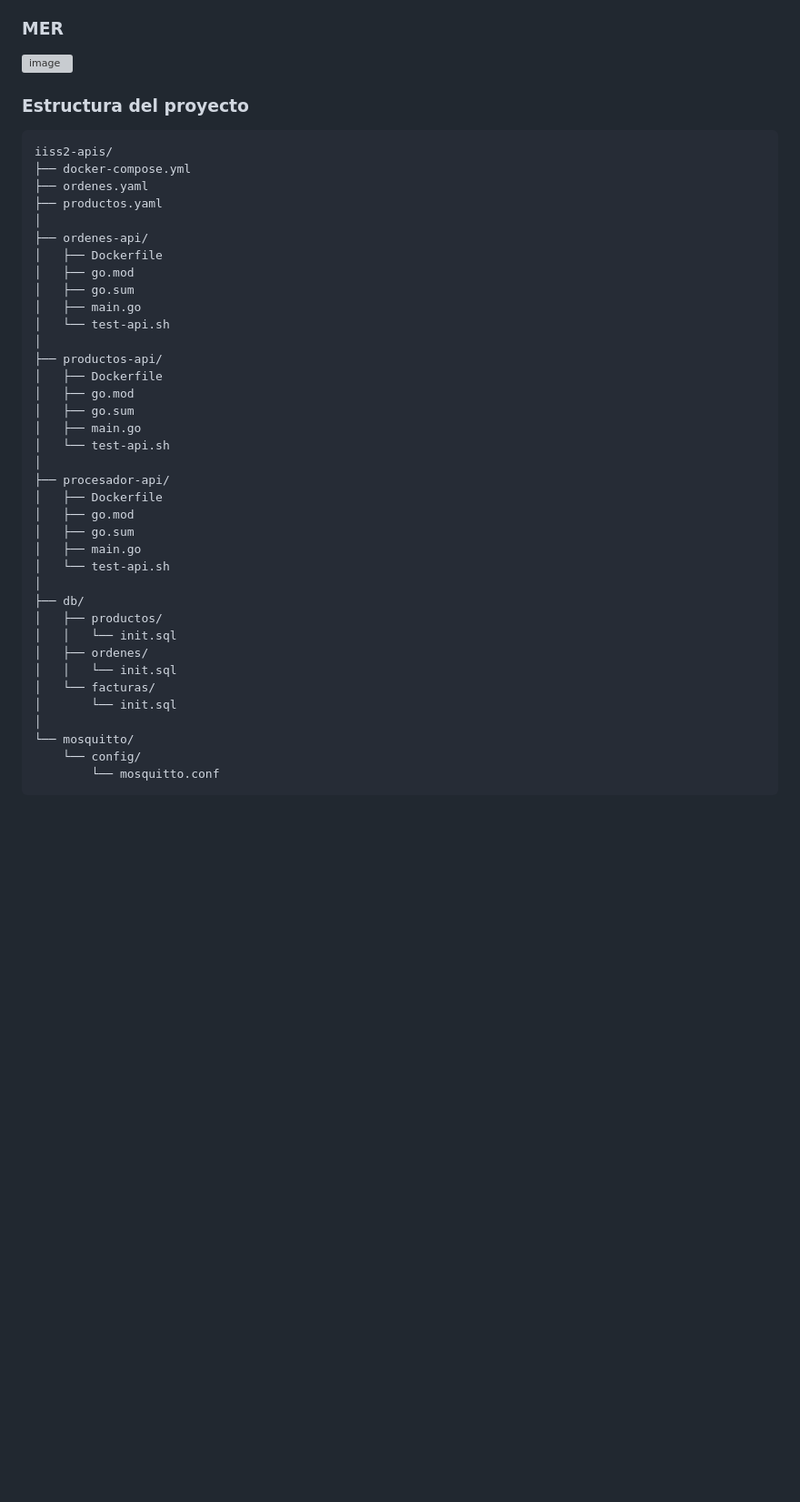
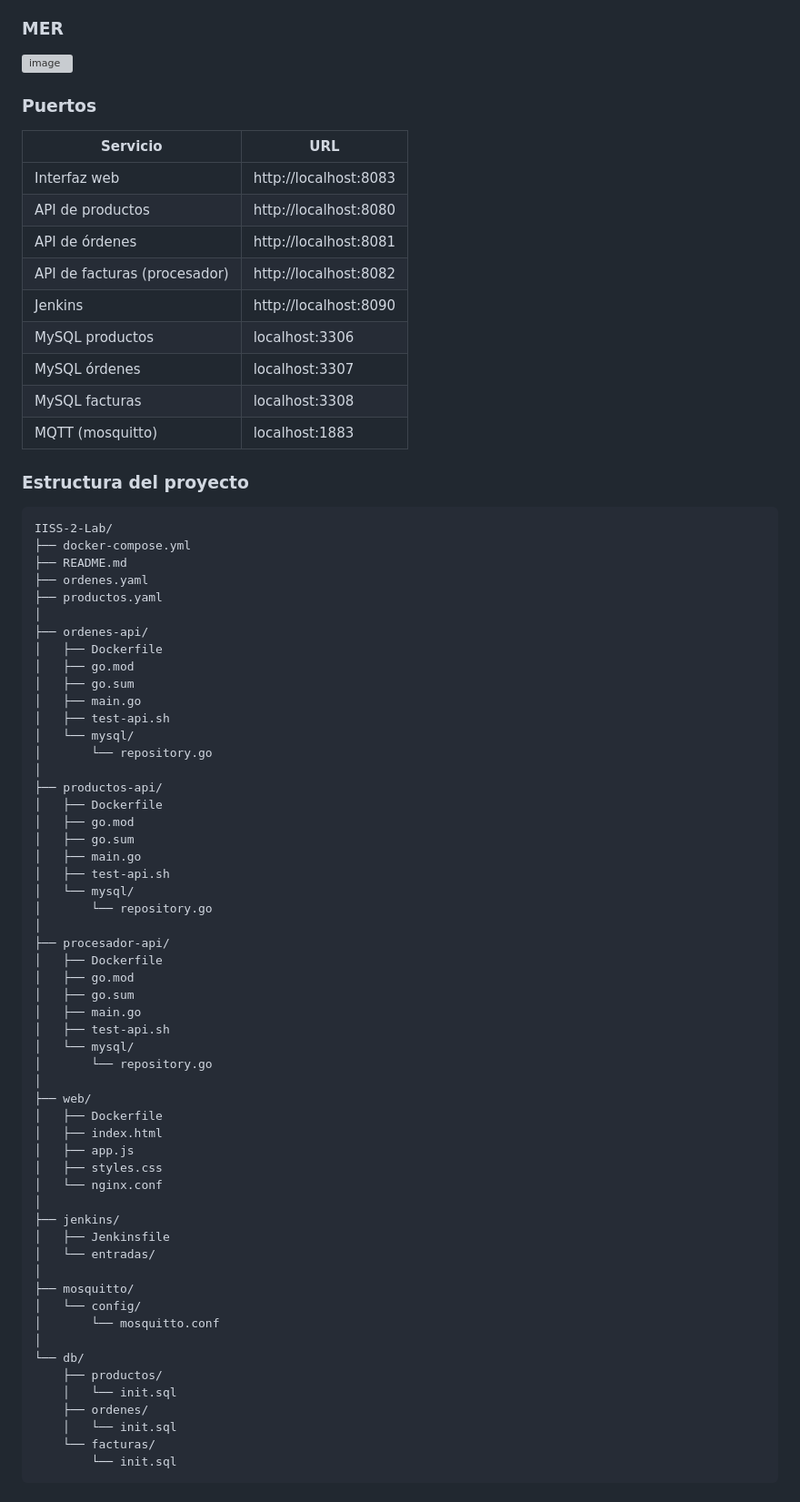
Before and after one commit to Darlinx25/IISS-2-Lab, a Markdown page: README.md, the part around one of its changes. Shown at 91% size. GitHub-like rendering; blank space fills up the shorter version; grey boxes are pictures that could not be loaded.

````diff
--- a/README.md
+++ b/README.md
@@ -8,11 +8,26 @@
 
 <img width="957" height="970" alt="image" src="https://github.com/user-attachments/assets/e0e32941-a77c-471f-8df9-2918f7387a52" />
 
+### Puertos
+
+| Servicio | URL |
+|---|---|
+| Interfaz web | http://localhost:8083 |
+| API de productos | http://localhost:8080 |
+| API de órdenes | http://localhost:8081 |
+| API de facturas (procesador) | http://localhost:8082 |
+| Jenkins | http://localhost:8090 |
+| MySQL productos | localhost:3306 |
+| MySQL órdenes | localhost:3307 |
+| MySQL facturas | localhost:3308 |
+| MQTT (mosquitto) | localhost:1883 |
+
 
 ### Estructura del proyecto
 ```
-iiss2-apis/
+IISS-2-Lab/
 ├── docker-compose.yml
+├── README.md
 ├── ordenes.yaml
 ├── productos.yaml
 │
@@ -21,31 +36,48 @@ iiss2-apis/
 │   ├── go.mod
 │   ├── go.sum
 │   ├── main.go
-│   └── test-api.sh
+│   ├── test-api.sh
+│   └── mysql/
+│       └── repository.go
 │
 ├── productos-api/
 │   ├── Dockerfile
 │   ├── go.mod
 │   ├── go.sum
 │   ├── main.go
-│   └── test-api.sh
+│   ├── test-api.sh
+│   └── mysql/
+│       └── repository.go
 │
 ├── procesador-api/
 │   ├── Dockerfile
 │   ├── go.mod
 │   ├── go.sum
 │   ├── main.go
-│   └── test-api.sh
+│   ├── test-api.sh
+│   └── mysql/
+│       └── repository.go
 │
-├── db/
-│   ├── productos/
-│   │   └── init.sql
-│   ├── ordenes/
-│   │   └── init.sql
-│   └── facturas/
-│       └── init.sql
+├── web/
+│   ├── Dockerfile
+│   ├── index.html
+│   ├── app.js
+│   ├── styles.css
+│   └── nginx.conf
 │
-└── mosquitto/
-    └── config/
-        └── mosquitto.conf
+├── jenkins/
+│   ├── Jenkinsfile
+│   └── entradas/
+│
+├── mosquitto/
+│   └── config/
+│       └── mosquitto.conf
+│
+└── db/
+    ├── productos/
+    │   └── init.sql
+    ├── ordenes/
+    │   └── init.sql
+    └── facturas/
+        └── init.sql
 ```
````
Also changed, not shown: other parts of README.md (+14 -0 lines).
